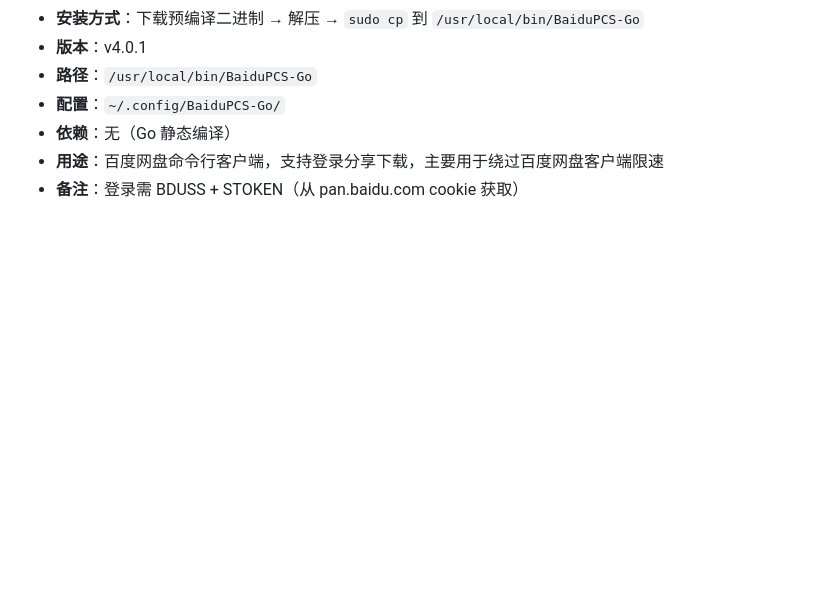
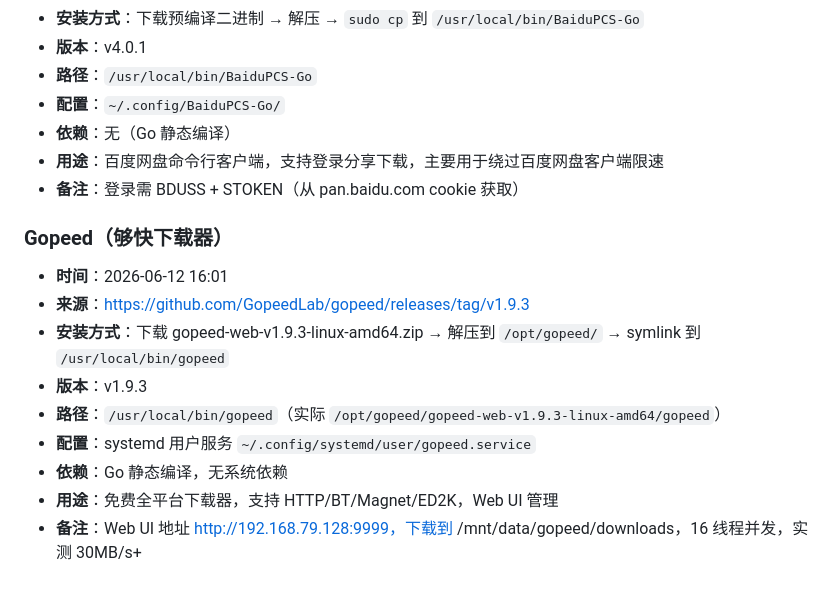
Before and after one commit to missyouangeled/Mark1, a Markdown page: docs/install-registry.md, the part around the change. GitHub-like rendering; blank space fills up the shorter version.

Commit message:
安装 Gopeed v1.9.3 全平台下载器（30MB/s 测速通过）

```diff
--- a/docs/install-registry.md
+++ b/docs/install-registry.md
@@ -257,3 +257,15 @@
 - **依赖**：无（Go 静态编译）
 - **用途**：百度网盘命令行客户端，支持登录分享下载，主要用于绕过百度网盘客户端限速
 - **备注**：登录需 BDUSS + STOKEN（从 pan.baidu.com cookie 获取）
+
+### Gopeed（够快下载器）
+
+- **时间**：2026-06-12 16:01
+- **来源**：https://github.com/GopeedLab/gopeed/releases/tag/v1.9.3
+- **安装方式**：下载 gopeed-web-v1.9.3-linux-amd64.zip → 解压到 `/opt/gopeed/` → symlink 到 `/usr/local/bin/gopeed`
+- **版本**：v1.9.3
+- **路径**：`/usr/local/bin/gopeed`（实际 `/opt/gopeed/gopeed-web-v1.9.3-linux-amd64/gopeed`）
+- **配置**：systemd 用户服务 `~/.config/systemd/user/gopeed.service`
+- **依赖**：Go 静态编译，无系统依赖
+- **用途**：免费全平台下载器，支持 HTTP/BT/Magnet/ED2K，Web UI 管理
+- **备注**：Web UI 地址 http://192.168.79.128:9999，下载到 /mnt/data/gopeed/downloads，16 线程并发，实测 30MB/s+
```
